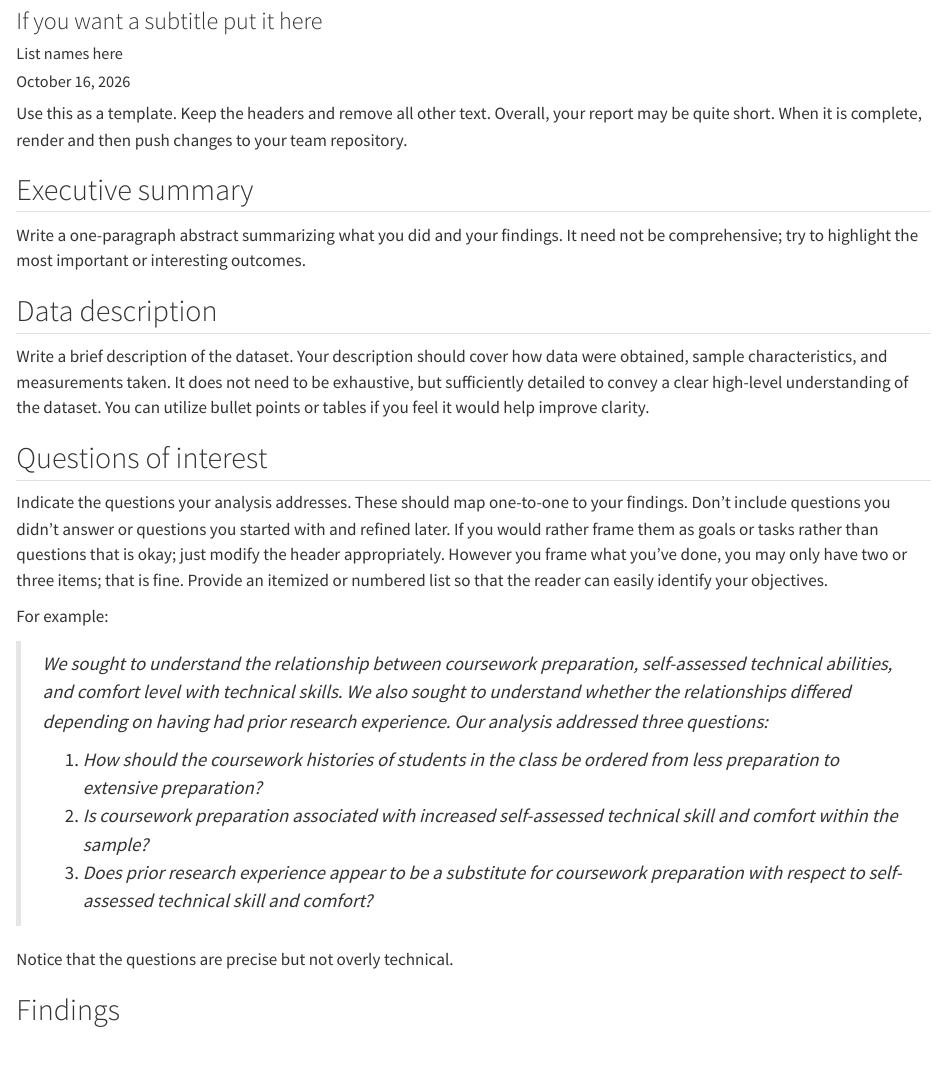
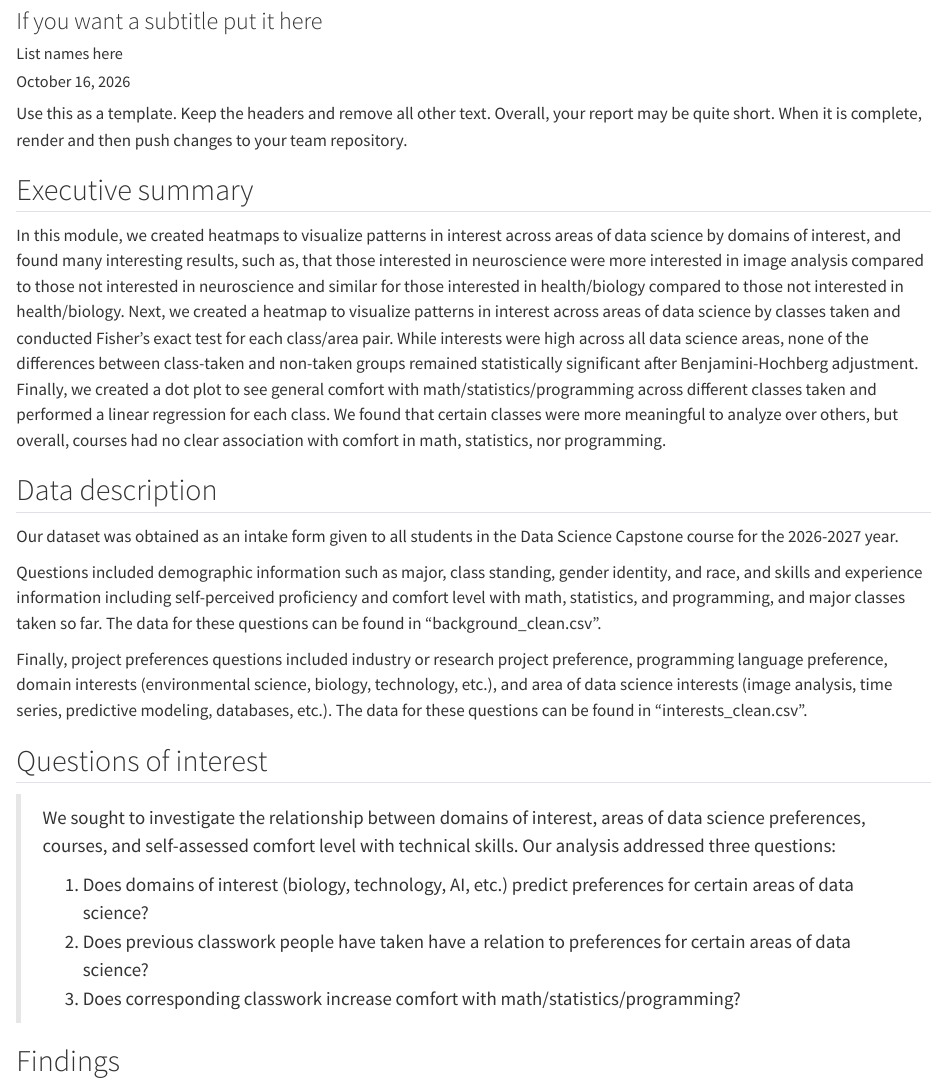
Before and after one commit to pstat-197a-fall2026/module0-class-survey-team2, a Quarto document (results/report.qmd): the page in a window 1100 px wide, from 80 px down. Rendered offline with R 4.5, knitr and Pandoc in place of Quarto, with nearby package versions.

Commit message:
work on report

```diff
--- a/results/report.qmd
+++ b/results/report.qmd
@@ -23,25 +23,23 @@ library(tidyverse)
 
 ## Executive summary
 
-Write a one-paragraph abstract summarizing what you did and your findings. It need not be comprehensive; try to highlight the most important or interesting outcomes.
+In this module, we created heatmaps to visualize patterns in interest across areas of data science by domains of interest, and found many interesting results, such as, that those interested in neuroscience were more interested in image analysis compared to those not interested in neuroscience and similar for those interested in health/biology compared to those not interested in health/biology. Next, we created a heatmap to visualize patterns in interest across areas of data science by classes taken and conducted Fisher's exact test for each class/area pair. While interests were high across all data science areas, none of the differences between class-taken and non-taken groups remained statistically significant after Benjamini-Hochberg adjustment. Finally, we created a dot plot to see general comfort with math/statistics/programming across different classes taken and performed a linear regression for each class. We found that certain classes were more meaningful to analyze over others, but overall, courses had no clear association with comfort in math, statistics, nor programming.
 
 ## Data description
 
-Write a brief description of the dataset. Your description should cover how data were obtained, sample characteristics, and measurements taken. It does not need to be exhaustive, but sufficiently detailed to convey a clear high-level understanding of the dataset. You can utilize bullet points or tables if you feel it would help improve clarity.
+Our dataset was obtained as an intake form given to all students in the Data Science Capstone course for the 2026-2027 year.
+
+Questions included demographic information such as major, class standing, gender identity, and race, and skills and experience information including self-perceived proficiency and comfort level with math, statistics, and programming, and major classes taken so far. The data for these questions can be found in "background_clean.csv".
+
+Finally, project preferences questions included industry or research project preference, programming language preference, domain interests (environmental science, biology, technology, etc.), and area of data science interests (image analysis, time series, predictive modeling, databases, etc.). The data for these questions can be found in "interests_clean.csv".
 
 ## Questions of interest
 
-Indicate the questions your analysis addresses. These should map one-to-one to your findings. Don't include questions you didn't answer or questions you started with and refined later. If you would rather frame them as goals or tasks rather than questions that is okay; just modify the header appropriately. However you frame what you've done, you may only have two or three items; that is fine. Provide an itemized or numbered list so that the reader can easily identify your objectives.
-
-For example:
-
-> *We sought to understand the relationship between coursework preparation, self-assessed technical abilities, and comfort level with technical skills. We also sought to understand whether the relationships differed depending on having had prior research experience. Our analysis addressed three questions:*
+> We sought to investigate the relationship between domains of interest, areas of data science preferences, courses, and self-assessed comfort level with technical skills. Our analysis addressed three questions:
 >
-> 1.  *How should the coursework histories of students in the class be ordered from less preparation to extensive preparation?*
-> 2.  *Is coursework preparation associated with increased self-assessed technical skill and comfort within the sample?*
-> 3.  *Does prior research experience appear to be a substitute for coursework preparation with respect to self-assessed technical skill and comfort?*
-
-Notice that the questions are precise but not overly technical.
+> 1.  Does domains of interest (biology, technology, AI, etc.) predict preferences for certain areas of data science?
+> 2.  Does previous classwork people have taken have a relation to preferences for certain areas of data science?
+> 3.  Does corresponding classwork increase comfort with math/statistics/programming?
 
 ## Findings
 
```
Also changed, not shown: scripts/Christian Question 3 Analysis.Rmd (+1 -1 lines), scripts/Question 1 Initial Analysis.Rmd (+3 -2 lines).
